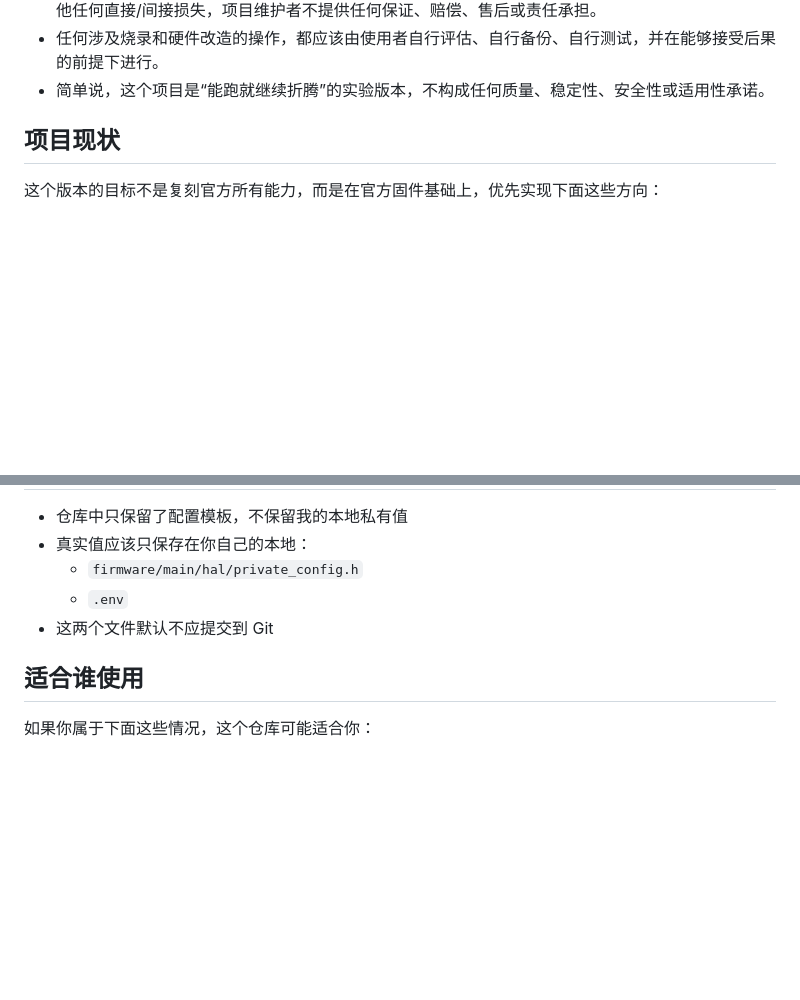
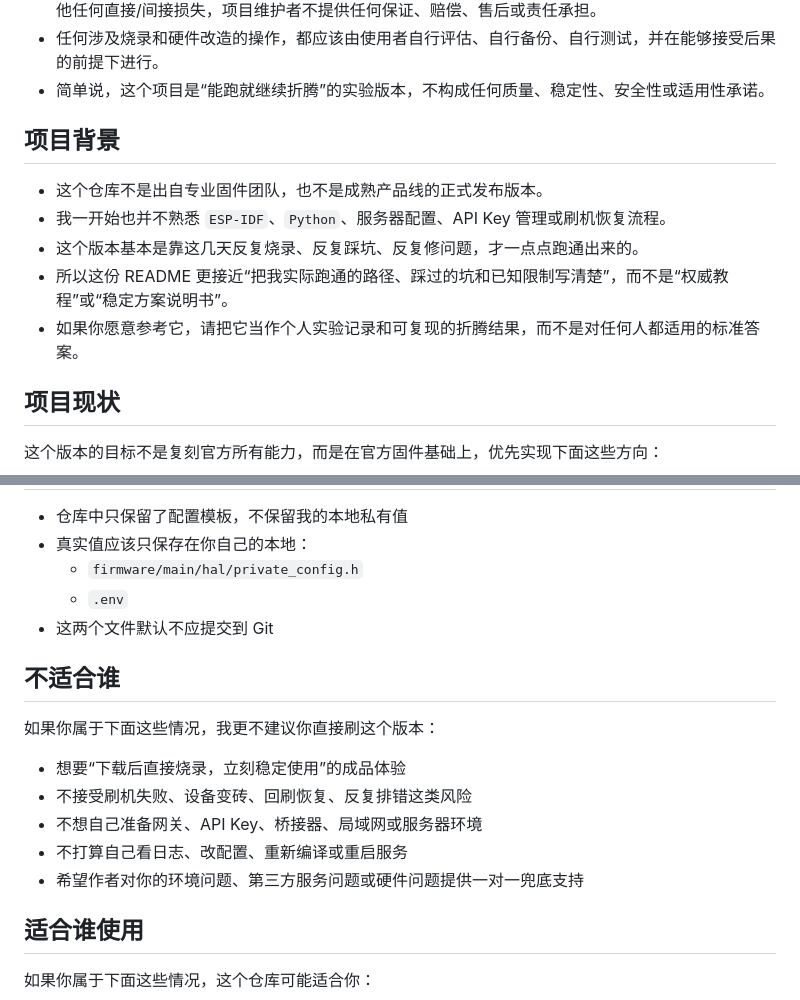
Before and after one commit to fadedchange0aran-netizen/StackChan, a Markdown page: README.md, 2 parts joined by grey strips. Rendered like a GitHub page; blank space fills up the shorter version.

Commit message:
docs: add project background and audience guidance

```diff
--- a/README.md
+++ b/README.md
@@ -19,6 +19,14 @@
 - 如果有人因为使用本项目而导致固件损坏、设备变砖、硬件损坏、网络异常、账号封禁、数据丢失或其他任何直接/间接损失，项目维护者不提供任何保证、赔偿、售后或责任承担。
 - 任何涉及烧录和硬件改造的操作，都应该由使用者自行评估、自行备份、自行测试，并在能够接受后果的前提下进行。
 - 简单说，这个项目是“能跑就继续折腾”的实验版本，不构成任何质量、稳定性、安全性或适用性承诺。
+
+## 项目背景
+
+- 这个仓库不是出自专业固件团队，也不是成熟产品线的正式发布版本。
+- 我一开始也并不熟悉 `ESP-IDF`、`Python`、服务器配置、API Key 管理或刷机恢复流程。
+- 这个版本基本是靠这几天反复烧录、反复踩坑、反复修问题，才一点点跑通出来的。
+- 所以这份 README 更接近“把我实际跑通的路径、踩过的坑和已知限制写清楚”，而不是“权威教程”或“稳定方案说明书”。
+- 如果你愿意参考它，请把它当作个人实验记录和可复现的折腾结果，而不是对任何人都适用的标准答案。
 
 ## 项目现状
 
@@ -390,6 +398,16 @@ Set-ExecutionPolicy -Scope Process Bypass
   - `.env`
 - 这两个文件默认不应提交到 Git
 
+## 不适合谁
+
+如果你属于下面这些情况，我更不建议你直接刷这个版本：
+
+- 想要“下载后直接烧录，立刻稳定使用”的成品体验
+- 不接受刷机失败、设备变砖、回刷恢复、反复排错这类风险
+- 不想自己准备网关、API Key、桥接器、局域网或服务器环境
+- 不打算自己看日志、改配置、重新编译或重启服务
+- 希望作者对你的环境问题、第三方服务问题或硬件问题提供一对一兜底支持
+
 ## 适合谁使用
 
 如果你属于下面这些情况，这个仓库可能适合你：
```
